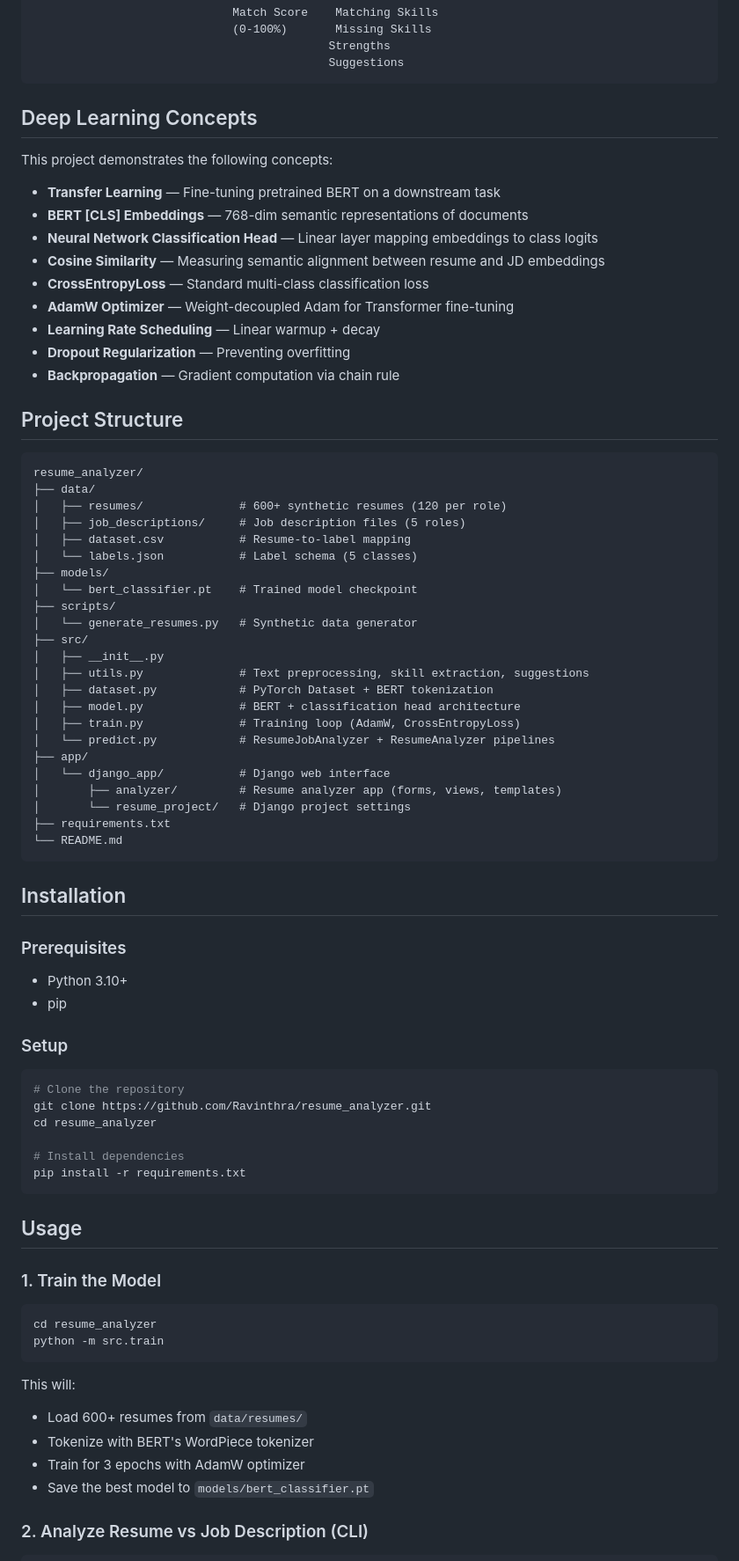
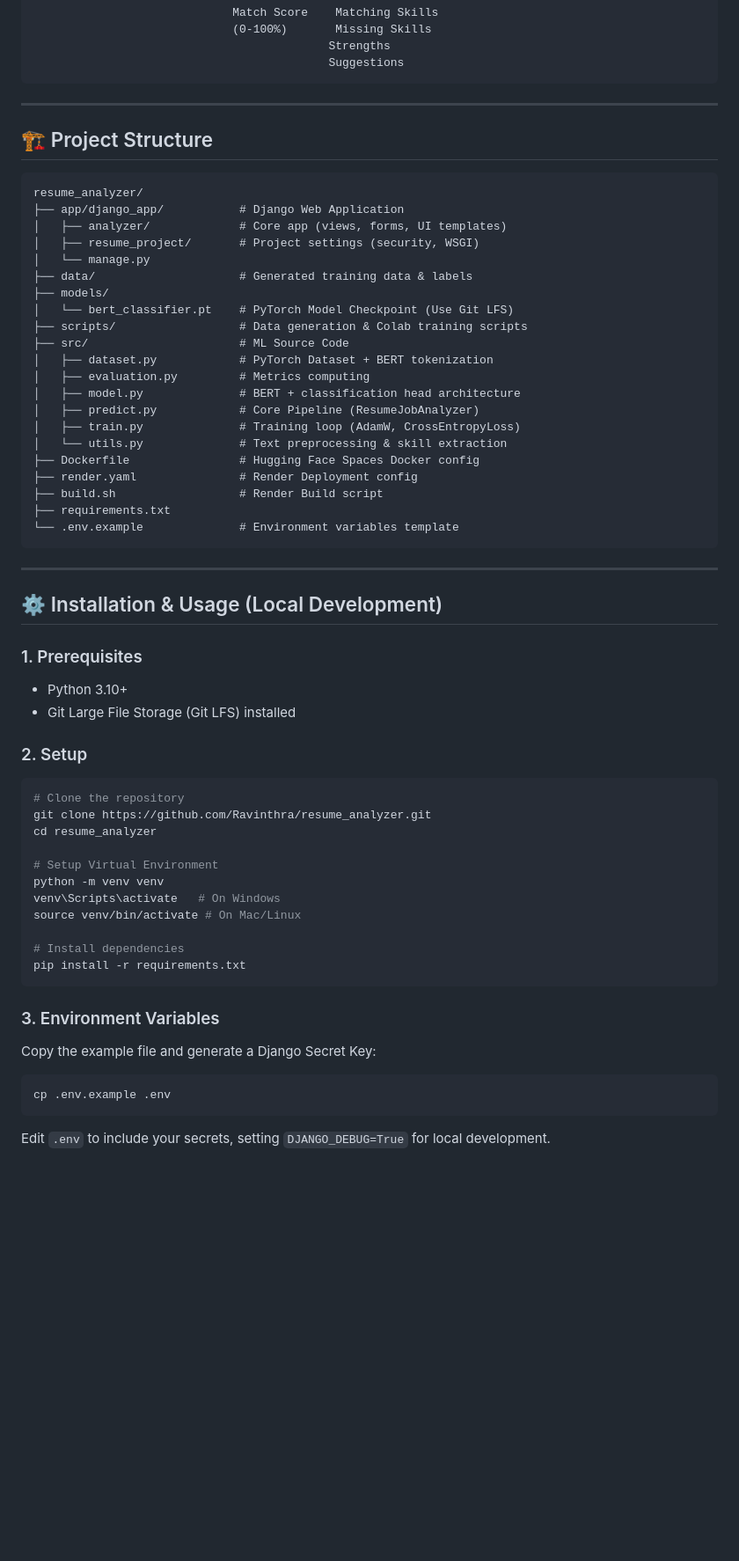
Before and after one commit to Ravinthra/resume_analyzer, a Markdown page: README.md, the part around one of its changes. Shown at 88% size. Drawn GitHub-style; blank space fills up the shorter version.

Commit message:
Comprehensive README rewrite with new features and deploy guides

````diff
--- a/README.md
+++ b/README.md
@@ -62,81 +81,63 @@ Job Description                    │          │
                                            Suggestions
 ```
 
-## Deep Learning Concepts
+---
 
-This project demonstrates the following concepts:
-
-- **Transfer Learning** — Fine-tuning pretrained BERT on a downstream task
-- **BERT [CLS] Embeddings** — 768-dim semantic representations of documents
-- **Neural Network Classification Head** — Linear layer mapping embeddings to class logits
-- **Cosine Similarity** — Measuring semantic alignment between resume and JD embeddings
-- **CrossEntropyLoss** — Standard multi-class classification loss
-- **AdamW Optimizer** — Weight-decoupled Adam for Transformer fine-tuning
-- **Learning Rate Scheduling** — Linear warmup + decay
-- **Dropout Regularization** — Preventing overfitting
-- **Backpropagation** — Gradient computation via chain rule
-
-## Project Structure
+## 🏗️ Project Structure
 
 ```text
 resume_analyzer/
-├── data/
-│   ├── resumes/              # 600+ synthetic resumes (120 per role)
-│   ├── job_descriptions/     # Job description files (5 roles)
-│   ├── dataset.csv           # Resume-to-label mapping
-│   └── labels.json           # Label schema (5 classes)
+├── app/django_app/           # Django Web Application
+│   ├── analyzer/             # Core app (views, forms, UI templates)
+│   ├── resume_project/       # Project settings (security, WSGI)
+│   └── manage.py
+├── data/                     # Generated training data & labels
 ├── models/
-│   └── bert_classifier.pt    # Trained model checkpoint
-├── scripts/
-│   └── generate_resumes.py   # Synthetic data generator
-├── src/
-│   ├── __init__.py
-│   ├── utils.py              # Text preprocessing, skill extraction, suggestions
+│   └── bert_classifier.pt    # PyTorch Model Checkpoint (Use Git LFS)
+├── scripts/                  # Data generation & Colab training scripts
+├── src/                      # ML Source Code
 │   ├── dataset.py            # PyTorch Dataset + BERT tokenization
+│   ├── evaluation.py         # Metrics computing
 │   ├── model.py              # BERT + classification head architecture
+│   ├── predict.py            # Core Pipeline (ResumeJobAnalyzer)
 │   ├── train.py              # Training loop (AdamW, CrossEntropyLoss)
-│   └── predict.py            # ResumeJobAnalyzer + ResumeAnalyzer pipelines
-├── app/
-│   └── django_app/           # Django web interface
-│       ├── analyzer/         # Resume analyzer app (forms, views, templates)
-│       └── resume_project/   # Django project settings
+│   └── utils.py              # Text preprocessing & skill extraction
+├── Dockerfile                # Hugging Face Spaces Docker config
+├── render.yaml               # Render Deployment config
+├── build.sh                  # Render Build script
 ├── requirements.txt
-└── README.md
+└── .env.example              # Environment variables template
 ```
 
-## Installation
+---
 
-### Prerequisites
+## ⚙️ Installation & Usage (Local Development)
 
+### 1. Prerequisites
 - Python 3.10+
-- pip
+- Git Large File Storage (Git LFS) installed
 
-### Setup
+### 2. Setup
 
 ```bash
 # Clone the repository
 git clone https://github.com/Ravinthra/resume_analyzer.git
 cd resume_analyzer
 
+# Setup Virtual Environment
+python -m venv venv
+venv\Scripts\activate   # On Windows
+source venv/bin/activate # On Mac/Linux
+
 # Install dependencies
 pip install -r requirements.txt
 ```
 
-## Usage
+### 3. Environment Variables
 
-### 1. Train the Model
+Copy the example file and generate a Django Secret Key:
+```bash
+cp .env.example .env
+```
+Edit `.env` to include your secrets, setting `DJANGO_DEBUG=True` for local development.
 
-```bash
-cd resume_analyzer
-python -m src.train
-```
-
-This will:
-
-- Load 600+ resumes from `data/resumes/`
-- Tokenize with BERT's WordPiece tokenizer
-- Train for 3 epochs with AdamW optimizer
-- Save the best model to `models/bert_classifier.pt`
-
-### 2. Analyze Resume vs Job Description (CLI)
-
````
Also changed, not shown: other parts of README.md (+79 -87 lines).
